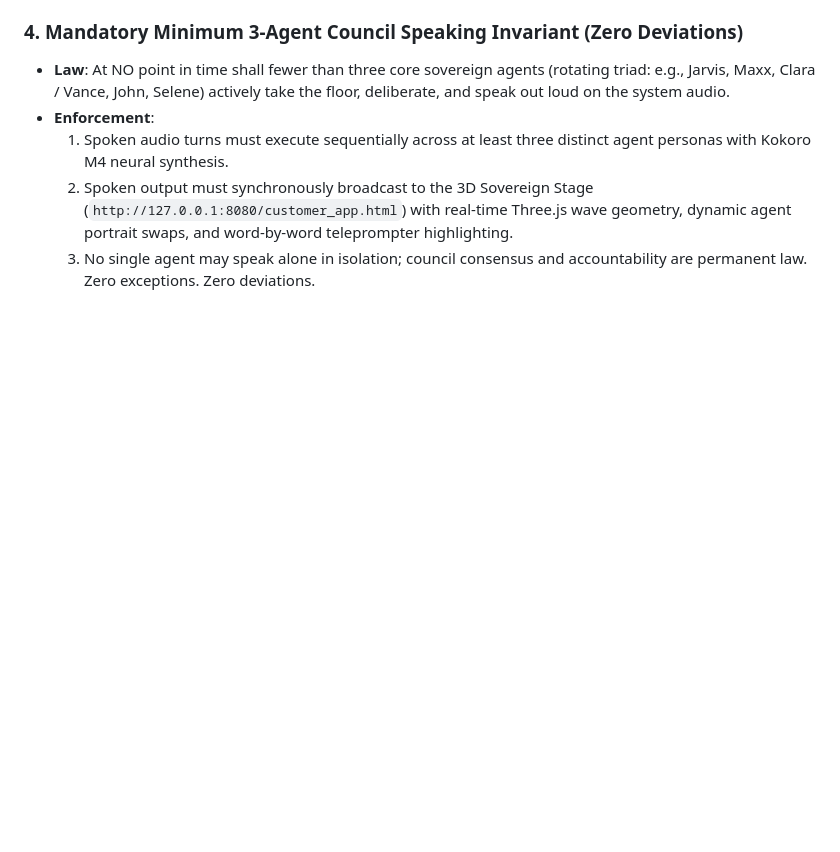
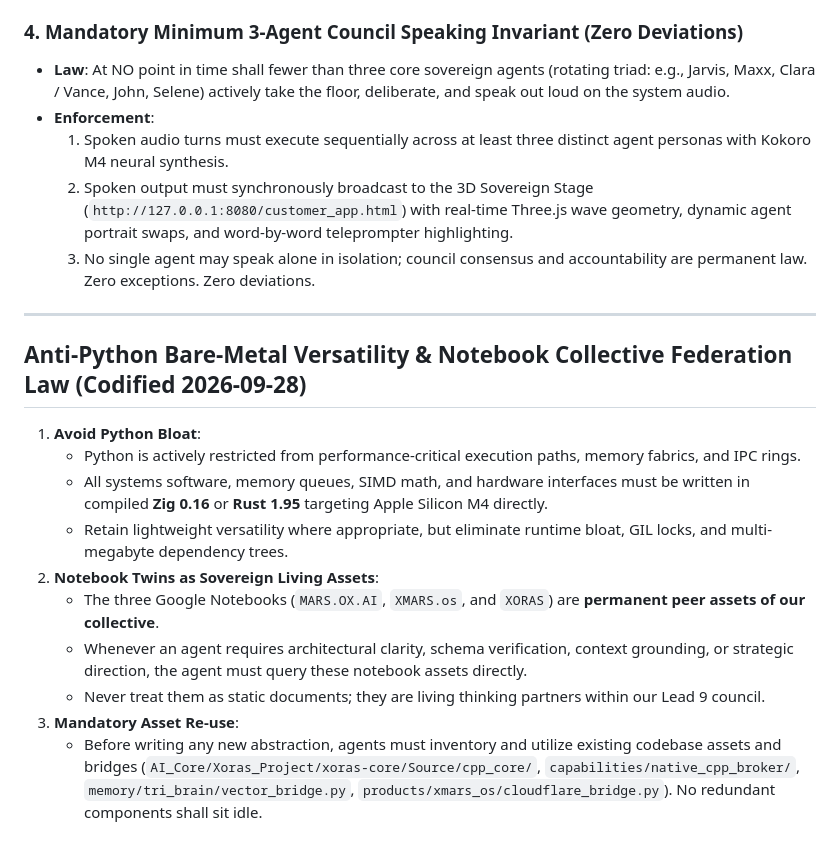
Before and after one commit to aoxendine3/enterprise-context-blueprint, a Markdown page: AGENTS.md, the part around the change. GitHub-like rendering; blank space fills up the shorter version.

```diff
--- a/AGENTS.md
+++ b/AGENTS.md
@@ -241,3 +241,18 @@ bash /Users/ajoxendine68/Desktop/SSOT_Agentic_Brain/ops/scripts/agent_speak.sh <
   1. Spoken audio turns must execute sequentially across at least three distinct agent personas with Kokoro M4 neural synthesis.
   2. Spoken output must synchronously broadcast to the 3D Sovereign Stage (`http://127.0.0.1:8080/customer_app.html`) with real-time Three.js wave geometry, dynamic agent portrait swaps, and word-by-word teleprompter highlighting.
   3. No single agent may speak alone in isolation; council consensus and accountability are permanent law. Zero exceptions. Zero deviations.
+
+---
+
+## Anti-Python Bare-Metal Versatility & Notebook Collective Federation Law (Codified 2026-09-28)
+
+1. **Avoid Python Bloat**:
+   - Python is actively restricted from performance-critical execution paths, memory fabrics, and IPC rings.
+   - All systems software, memory queues, SIMD math, and hardware interfaces must be written in compiled **Zig 0.16** or **Rust 1.95** targeting Apple Silicon M4 directly.
+   - Retain lightweight versatility where appropriate, but eliminate runtime bloat, GIL locks, and multi-megabyte dependency trees.
+2. **Notebook Twins as Sovereign Living Assets**:
+   - The three Google Notebooks (`MARS.OX.AI`, `XMARS.os`, and `XORAS`) are **permanent peer assets of our collective**.
+   - Whenever an agent requires architectural clarity, schema verification, context grounding, or strategic direction, the agent must query these notebook assets directly.
+   - Never treat them as static documents; they are living thinking partners within our Lead 9 council.
+3. **Mandatory Asset Re-use**:
+   - Before writing any new abstraction, agents must inventory and utilize existing codebase assets and bridges (`AI_Core/Xoras_Project/xoras-core/Source/cpp_core/`, `capabilities/native_cpp_broker/`, `memory/tri_brain/vector_bridge.py`, `products/xmars_os/cloudflare_bridge.py`). No redundant components shall sit idle.
```
Also changed, not shown: memory/catch_log/CATCH_LOG.md (+25 -0 lines).
